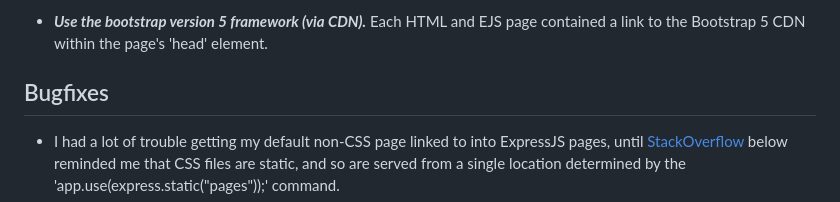
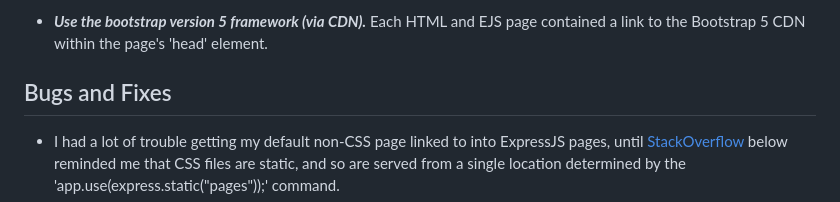
Before and after one commit to kiehozero/atu-web-app-dev, a Markdown page: assessment/Implementation.md, the part around the change. GitHub-like rendering.

Commit message:
README cleanup

```diff
--- a/assessment/Implementation.md
+++ b/assessment/Implementation.md
@@ -36,7 +36,7 @@ The below italicised and bolded items are each of the required items from the ex
 
 - **_Use the bootstrap version 5 framework (via CDN)._** Each HTML and EJS page contained a link to the Bootstrap 5 CDN within the page's 'head' element.
 
-## Bugfixes
+## Bugs and Fixes
 
 - I had a lot of trouble getting my default non-CSS page linked to into ExpressJS pages, until [StackOverflow](https://stackoverflow.com/questions/24582338/how-can-i-include-css-files-using-node-express-and-ejs#24582622) below reminded me that CSS files are static, and so are served from a single location determined by the 'app.use(express.static("pages"));' command.
 - I have saved the username/password sent to MySQL as 'root' and 'root123' in the index.js file. I was having trouble getting around some error messages, and I could see that other people in the module discussion forum had similar issues. With Michael's guidance, the simple fix outlined on [YouTube](https://youtu.be/W2TuIx2y4kw?si=SxXfN5TJfpBAzBl6) allowed this.
```
